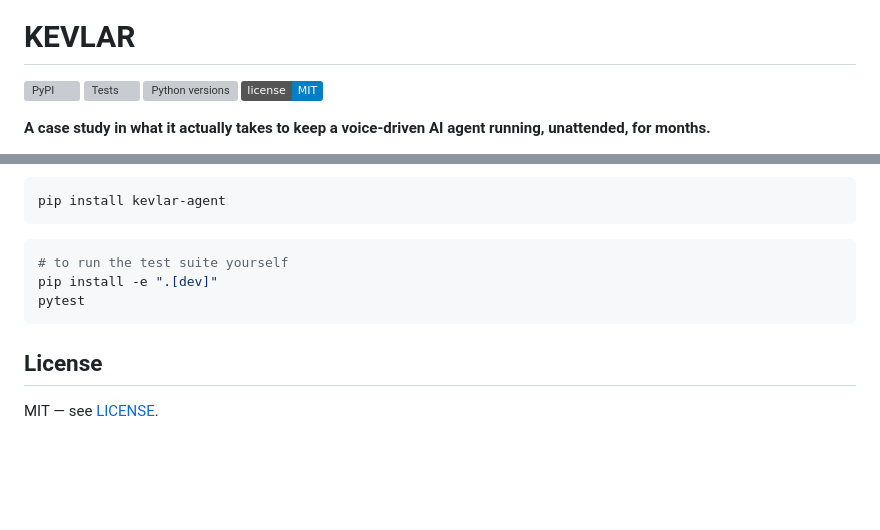
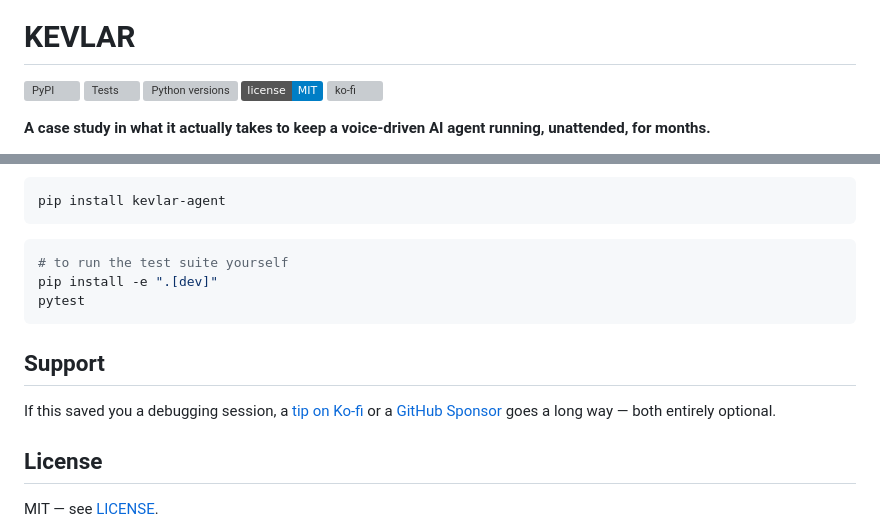
Before and after one commit to KiitaInternet/kevlar, a Markdown page: README.md, 2 parts joined by grey strips. Rendered like a GitHub page; badges without logos; blank space fills up the shorter version; grey boxes are pictures that could not be loaded.

Commit message:
Add Ko-fi support button and Support section
Co-Authored-By: Claude Sonnet 5 <noreply@anthropic.com>

````diff
--- a/README.md
+++ b/README.md
@@ -8,6 +8,7 @@
 [![Tests](https://github.com/KiitaInternet/kevlar/actions/workflows/tests.yml/badge.svg)](https://github.com/KiitaInternet/kevlar/actions/workflows/tests.yml)
 [![Python versions](https://img.shields.io/pypi/pyversions/kevlar-agent.svg)](https://pypi.org/project/kevlar-agent/)
 [![License: MIT](https://img.shields.io/badge/license-MIT-blue.svg)](./LICENSE)
+[![ko-fi](https://ko-fi.com/img/githubbutton_sm.svg)](https://ko-fi.com/kiita1302)
 
 **A case study in what it actually takes to keep a voice-driven AI agent running, unattended, for months.**
 
@@ -50,6 +51,10 @@ pip install -e ".[dev]"
 pytest
 ```
 
+## Support
+
+If this saved you a debugging session, a [tip on Ko-fi](https://ko-fi.com/kiita1302) or a [GitHub Sponsor](https://github.com/sponsors/KiitaInternet) goes a long way — both entirely optional.
+
 ## License
 
 MIT — see [LICENSE](./LICENSE).
````
